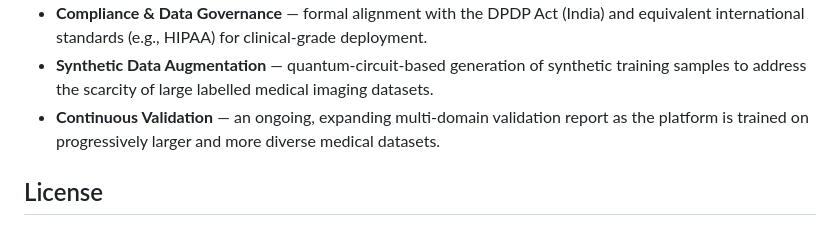
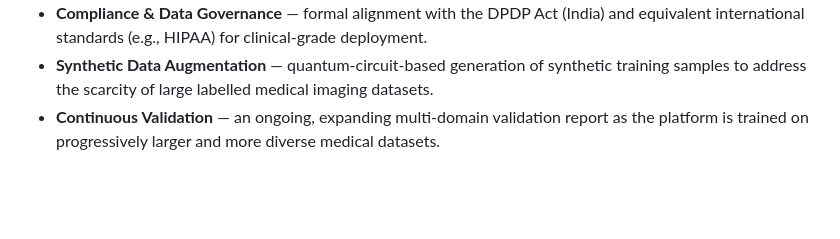
Before and after one commit to MishraLtd/QuantumHeal, a Markdown page: README.md, the part around the change. Drawn GitHub-style; blank space fills up the shorter version.

Commit message:
Remove License section from README
Removed the License section from the README.

```diff
--- a/README.md
+++ b/README.md
@@ -106,5 +106,3 @@ The dashboard will start on `http://localhost:8501`.
 - **Compliance & Data Governance** — formal alignment with the DPDP Act (India) and equivalent international standards (e.g., HIPAA) for clinical-grade deployment.
 - **Synthetic Data Augmentation** — quantum-circuit-based generation of synthetic training samples to address the scarcity of large labelled medical imaging datasets.
 - **Continuous Validation** — an ongoing, expanding multi-domain validation report as the platform is trained on progressively larger and more diverse medical datasets.
-
-## License
```
